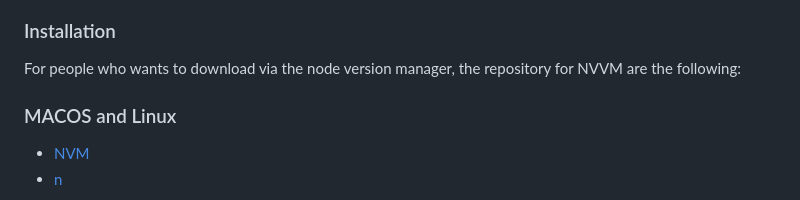
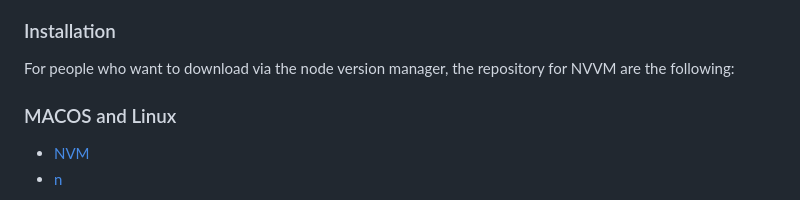
Before and after one commit to sehr-gut/sample-firebase-html, a Markdown page: README.md, the part around the change. Rendered like a GitHub page.

```diff
--- a/README.md
+++ b/README.md
@@ -21,7 +21,7 @@ To check if you have Node.js already installed, use the commands\
 `node -v`\
 an error here means that node is not installed
 ### Installation
-For people who wants to download via the node version manager, the repository for NVVM are the following:
+For people who want to download via the node version manager, the repository for NVVM are the following:
 ### MACOS and Linux
 * [NVM](https://github.com/nvm-sh/nvm)
 * [n](https://github.com/tj/n)
```
